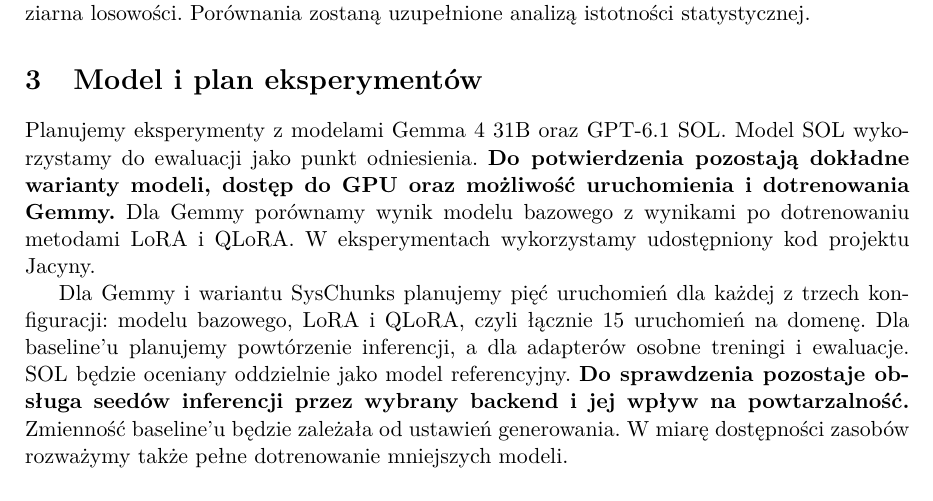
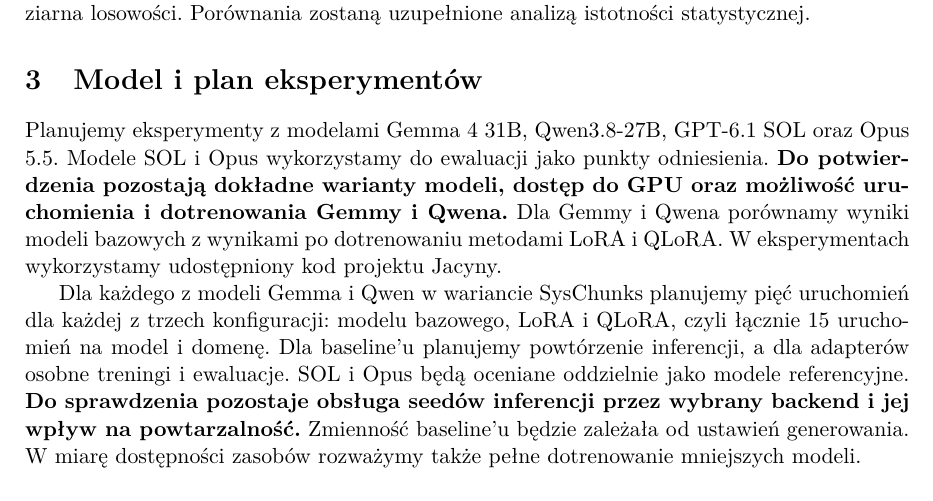
Before and after one commit to nxmbit/ists-finetuning, a LaTeX document (latex/main.tex): part of page 1 of 7, cut so that both start at the same text. Compiled offline with pdfLaTeX.

Commit message:
add qwen to report

```diff
--- a/latex/main.tex
+++ b/latex/main.tex
@@ -39,21 +39,21 @@
 
 
     \section{Model i plan eksperymentów}
-    Planujemy eksperymenty z modelami Gemma 4 31B oraz
-GPT-6.1 SOL. Model SOL wykorzystamy do ewaluacji jako punkt
-odniesienia. \textbf{Do potwierdzenia pozostają dokładne
+    Planujemy eksperymenty z modelami Gemma 4 31B,
+Qwen3.8-27B, GPT-6.1 SOL oraz Opus 5.5. Modele SOL i Opus wykorzystamy
+do ewaluacji jako punkty odniesienia. \textbf{Do potwierdzenia pozostają dokładne
 warianty modeli, dostęp do GPU oraz możliwość uruchomienia i
-dotrenowania Gemmy.} Dla Gemmy porównamy wynik modelu
-bazowego z wynikami po dotrenowaniu metodami LoRA i QLoRA. W
+dotrenowania Gemmy i Qwena.} Dla Gemmy i Qwena porównamy wyniki modeli
+bazowych z wynikami po dotrenowaniu metodami LoRA i QLoRA. W
 eksperymentach wykorzystamy udostępniony kod projektu
 Jacyny.
 
-    Dla Gemmy i wariantu SysChunks planujemy pięć uruchomień
+    Dla każdego z modeli Gemma i Qwen w wariancie SysChunks planujemy pięć uruchomień
 dla każdej z trzech konfiguracji: modelu bazowego, LoRA i
-QLoRA, czyli łącznie 15 uruchomień na domenę. Dla baseline'u
+QLoRA, czyli łącznie 15 uruchomień na model i domenę. Dla baseline'u
 planujemy powtórzenie inferencji, a dla adapterów osobne
-treningi i ewaluacje. SOL będzie oceniany oddzielnie jako
-model referencyjny. \textbf{Do sprawdzenia pozostaje obsługa
+treningi i ewaluacje. SOL i Opus będą oceniane oddzielnie jako
+modele referencyjne. \textbf{Do sprawdzenia pozostaje obsługa
 seedów inferencji przez wybrany backend i jej wpływ na
 powtarzalność.} Zmienność baseline'u będzie zależała od
 ustawień generowania. W miarę dostępności zasobów rozważymy
```
Also changed, not shown: latex/output/main.pdf.
